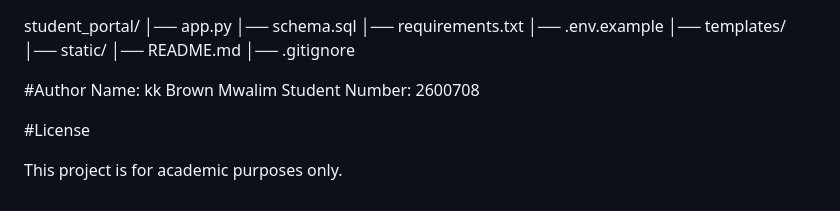
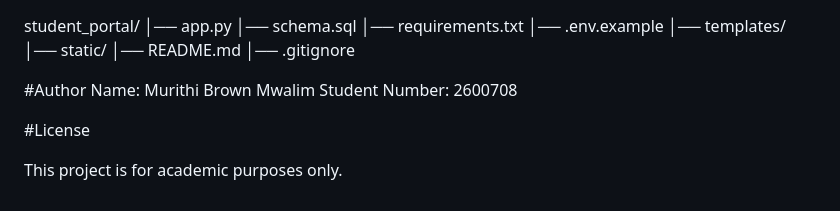
Before and after one commit to mwalim-2026/student_portal, a Markdown page: Desktop/students_portal/README.md, the part around the change. Rendered like a GitHub page.

```diff
--- a/Desktop/students_portal/README.md
+++ b/Desktop/students_portal/README.md
@@ -99,7 +99,7 @@ student_portal/
 │── .gitignore
 
  #Author
-Name: kk Brown Mwalim
+Name: Murithi Brown Mwalim
 Student Number: 2600708
 
  #License
```
